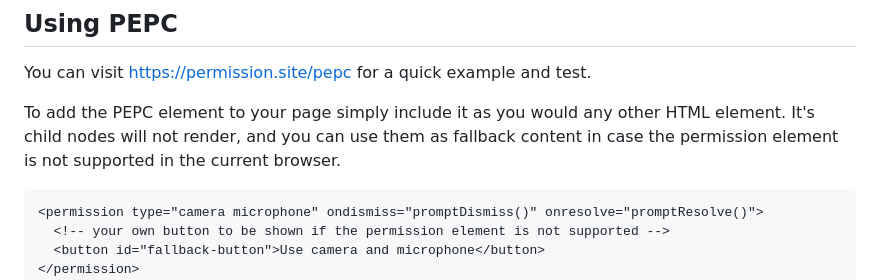
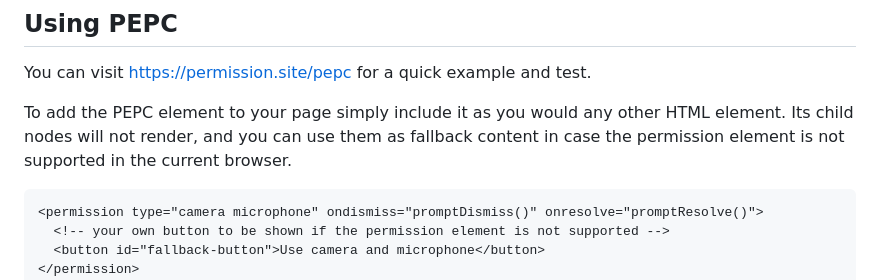
Before and after one commit to WICG/PEPC, a Markdown page: HOWTO.md, the part around the change. Drawn GitHub-style.

Commit message:
It's > Its

````diff
--- a/HOWTO.md
+++ b/HOWTO.md
@@ -46,7 +46,7 @@ if (typeof HTMLPermissionElement != 'undefined' &&
 ## Using PEPC
 You can visit https://permission.site/pepc for a quick example and test.
 
-To add the PEPC element to your page simply include it as you would any other HTML element. It's child nodes will not render, and you can use them as fallback content in case the permission element is not supported in the current browser.
+To add the PEPC element to your page simply include it as you would any other HTML element. Its child nodes will not render, and you can use them as fallback content in case the permission element is not supported in the current browser.
 
 ```HTML
 <permission type="camera microphone" ondismiss="promptDismiss()" onresolve="promptResolve()">
````
